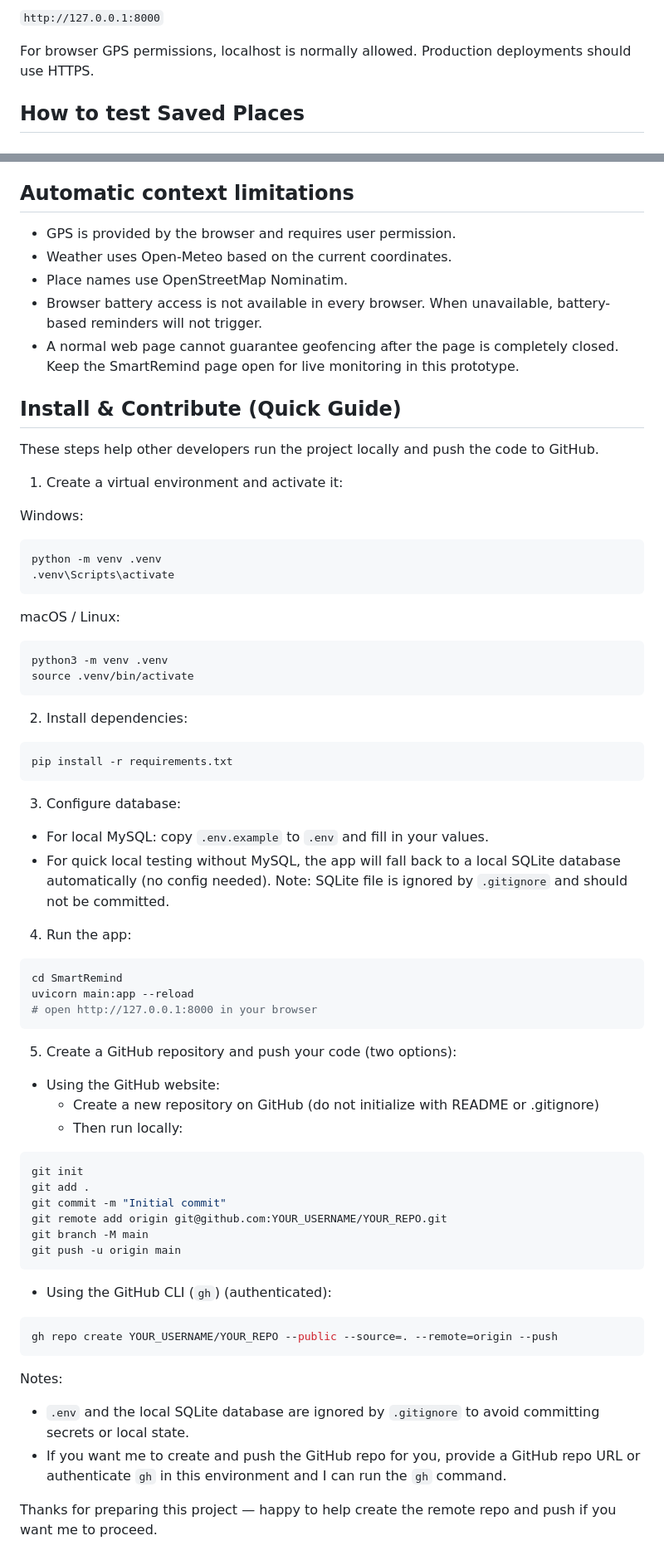
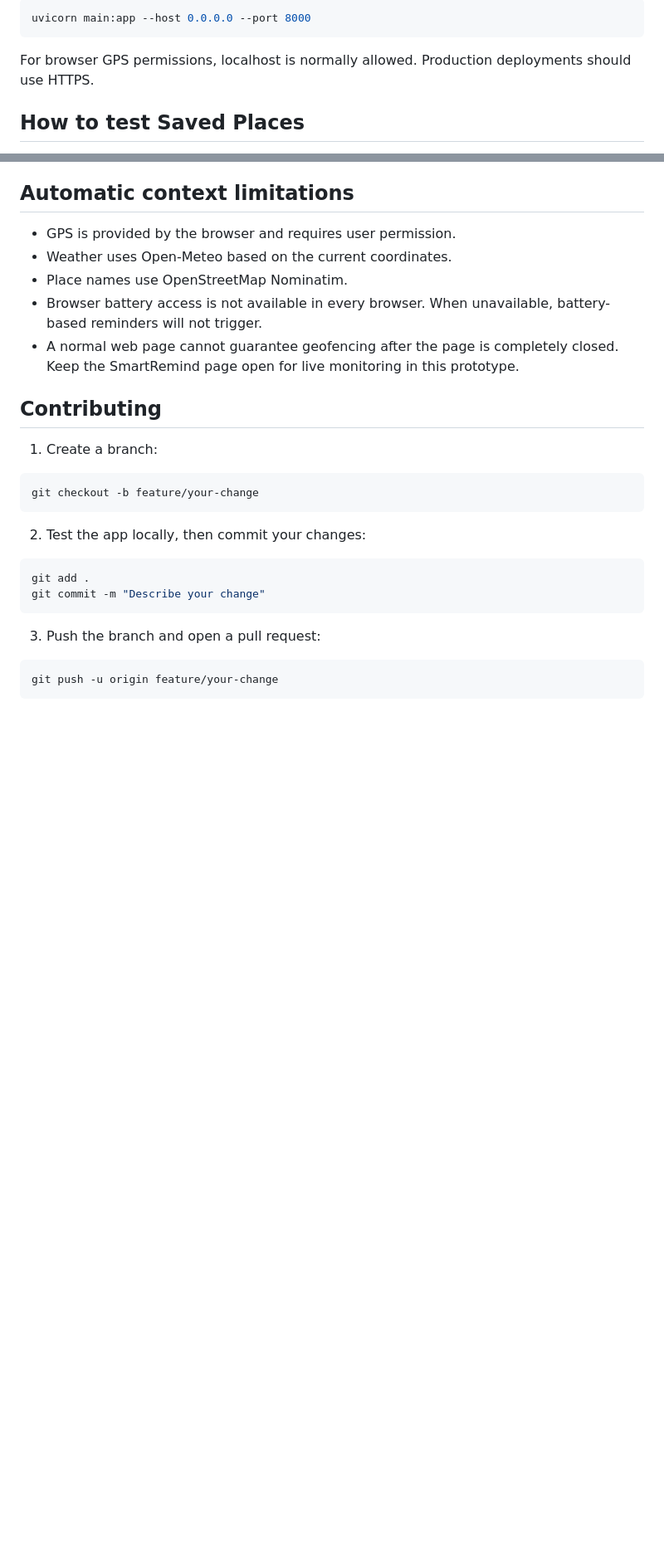
Before and after one commit to bhuvan427/SmartRemind_Web_v3, a Markdown page: README.md, 2 parts joined by grey strips. Shown at 83% size. Drawn GitHub-style; blank space fills up the shorter version.

````diff
--- a/README.md
+++ b/README.md
@@ -66,5 +105,7 @@ Open:
 
-`http://127.0.0.1:8000`
+```bash
+uvicorn main:app --host 0.0.0.0 --port 8000
+```
 
 For browser GPS permissions, localhost is normally allowed. Production deployments should use HTTPS.
 
@@ -94,61 +135,20 @@ Conditions that are left as **Any** are ignored. If a condition is selected but
 - Browser battery access is not available in every browser. When unavailable, battery-based reminders will not trigger.
 - A normal web page cannot guarantee geofencing after the page is completely closed. Keep the SmartRemind page open for live monitoring in this prototype.
 
-## Install & Contribute (Quick Guide)
+## Contributing
 
-These steps help other developers run the project locally and push the code to GitHub.
-
-1. Create a virtual environment and activate it:
-
-Windows:
-```powershell
-python -m venv .venv
-.venv\Scripts\activate
+1. Create a branch:
+```bash
+git checkout -b feature/your-change
 ```
 
-macOS / Linux:
+2. Test the app locally, then commit your changes:
 ```bash
-python3 -m venv .venv
-source .venv/bin/activate
+git add .
+git commit -m "Describe your change"
 ```
 
-2. Install dependencies:
+3. Push the branch and open a pull request:
 ```bash
-pip install -r requirements.txt
+git push -u origin feature/your-change
 ```
-
-3. Configure database:
-- For local MySQL: copy `.env.example` to `.env` and fill in your values.
-- For quick local testing without MySQL, the app will fall back to a local SQLite database automatically (no config needed). Note: SQLite file is ignored by `.gitignore` and should not be committed.
-
-4. Run the app:
-```bash
-cd SmartRemind
-uvicorn main:app --reload
-# open http://127.0.0.1:8000 in your browser
-```
-
-5. Create a GitHub repository and push your code (two options):
-
-- Using the GitHub website:
-	- Create a new repository on GitHub (do not initialize with README or .gitignore)
-	- Then run locally:
-```bash
-git init
-git add .
-git commit -m "Initial commit"
-git remote add origin git@github.com:YOUR_USERNAME/YOUR_REPO.git
-git branch -M main
-git push -u origin main
-```
-
-- Using the GitHub CLI (`gh`) (authenticated):
-```bash
-gh repo create YOUR_USERNAME/YOUR_REPO --public --source=. --remote=origin --push
-```
-
-Notes:
-- `.env` and the local SQLite database are ignored by `.gitignore` to avoid committing secrets or local state.
-- If you want me to create and push the GitHub repo for you, provide a GitHub repo URL or authenticate `gh` in this environment and I can run the `gh` command.
-
-Thanks for preparing this project — happy to help create the remote repo and push if you want me to proceed.
````
Also changed, not shown: other parts of README.md (+53 -14 lines).
